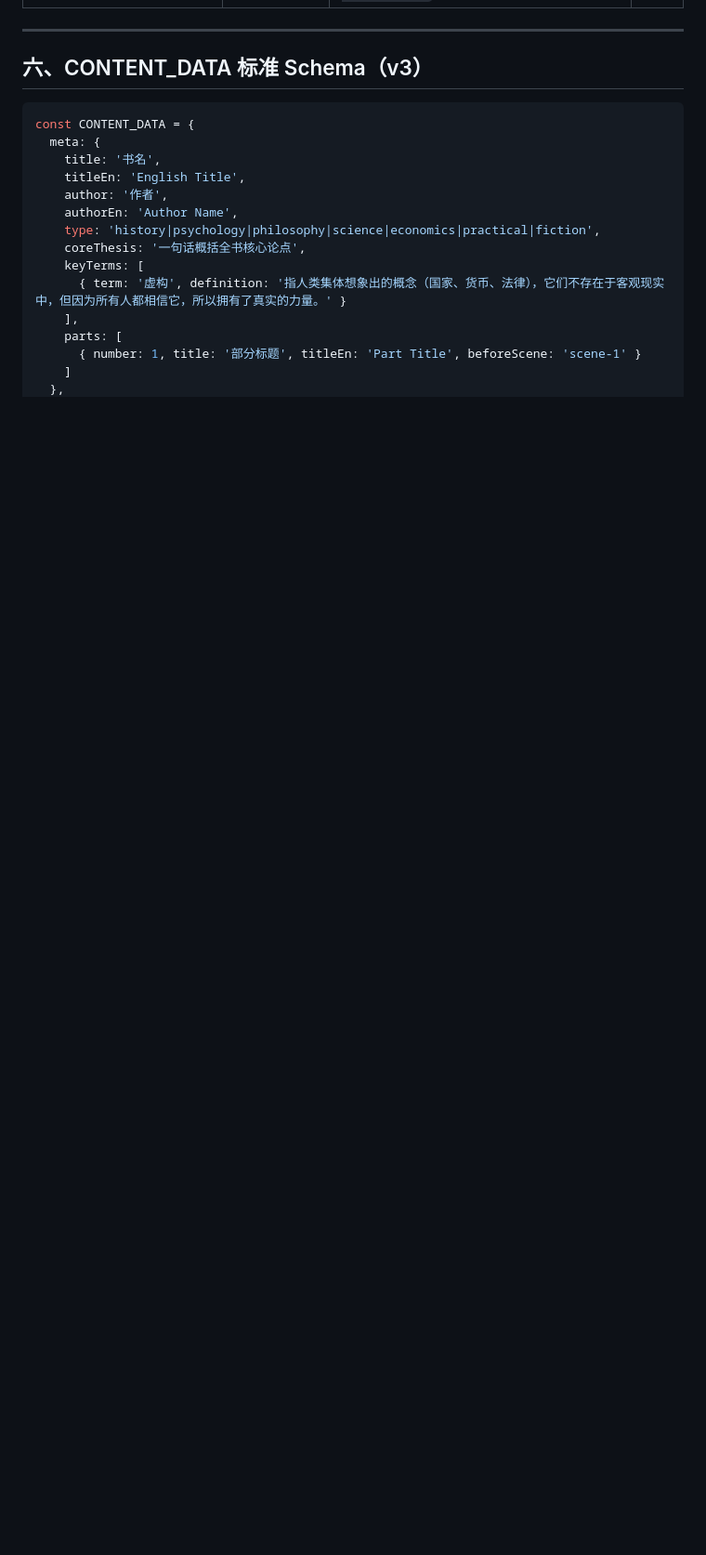
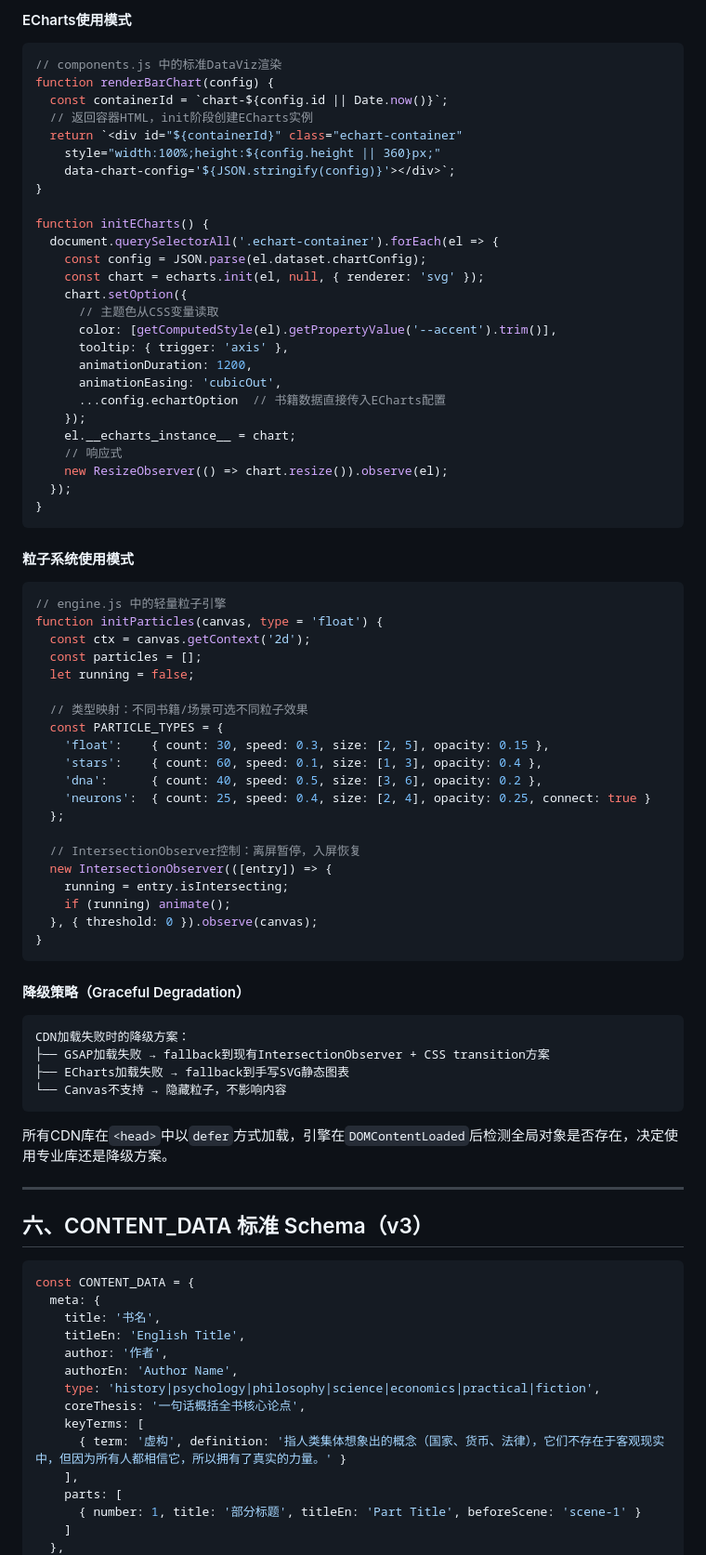
Before and after one commit to learnpracticebuild-lang/sapiens-immersive, a Markdown page: REQUIREMENTS.md, the part around one of its changes. Shown at 93% size. Drawn GitHub-style; blank space fills up the shorter version.

````diff
--- a/REQUIREMENTS.md
+++ b/REQUIREMENTS.md
@@ -549,3 +622,67 @@ if (window.CUSTOM_COMPONENTS) {
+#### ECharts使用模式
+```javascript
+// components.js 中的标准DataViz渲染
+function renderBarChart(config) {
+  const containerId = `chart-${config.id || Date.now()}`;
+  // 返回容器HTML，init阶段创建ECharts实例
+  return `<div id="${containerId}" class="echart-container"
+    style="width:100%;height:${config.height || 360}px;"
+    data-chart-config='${JSON.stringify(config)}'></div>`;
+}
+
+function initECharts() {
+  document.querySelectorAll('.echart-container').forEach(el => {
+    const config = JSON.parse(el.dataset.chartConfig);
+    const chart = echarts.init(el, null, { renderer: 'svg' });
+    chart.setOption({
+      // 主题色从CSS变量读取
+      color: [getComputedStyle(el).getPropertyValue('--accent').trim()],
+      tooltip: { trigger: 'axis' },
+      animationDuration: 1200,
+      animationEasing: 'cubicOut',
+      ...config.echartOption  // 书籍数据直接传入ECharts配置
+    });
+    el.__echarts_instance__ = chart;
+    // 响应式
+    new ResizeObserver(() => chart.resize()).observe(el);
+  });
+}
+```
+
+#### 粒子系统使用模式
+```javascript
+// engine.js 中的轻量粒子引擎
+function initParticles(canvas, type = 'float') {
+  const ctx = canvas.getContext('2d');
+  const particles = [];
+  let running = false;
+
+  // 类型映射：不同书籍/场景可选不同粒子效果
+  const PARTICLE_TYPES = {
+    'float':    { count: 30, speed: 0.3, size: [2, 5], opacity: 0.15 },
+    'stars':    { count: 60, speed: 0.1, size: [1, 3], opacity: 0.4 },
+    'dna':      { count: 40, speed: 0.5, size: [3, 6], opacity: 0.2 },
+    'neurons':  { count: 25, speed: 0.4, size: [2, 4], opacity: 0.25, connect: true }
+  };
+
+  // IntersectionObserver控制：离屏暂停，入屏恢复
+  new IntersectionObserver(([entry]) => {
+    running = entry.isIntersecting;
+    if (running) animate();
+  }, { threshold: 0 }).observe(canvas);
+}
+```
+
+#### 降级策略（Graceful Degradation）
+```
+CDN加载失败时的降级方案：
+├── GSAP加载失败 → fallback到现有IntersectionObserver + CSS transition方案
+├── ECharts加载失败 → fallback到手写SVG静态图表
+└── Canvas不支持 → 隐藏粒子，不影响内容
+```
+
+所有CDN库在`<head>`中以`defer`方式加载，引擎在`DOMContentLoaded`后检测全局对象是否存在，决定使用专业库还是降级方案。
+
 ---
 
 ## 六、CONTENT_DATA 标准 Schema（v3）
````
Also changed, not shown: other parts of REQUIREMENTS.md (+82 -9 lines).
